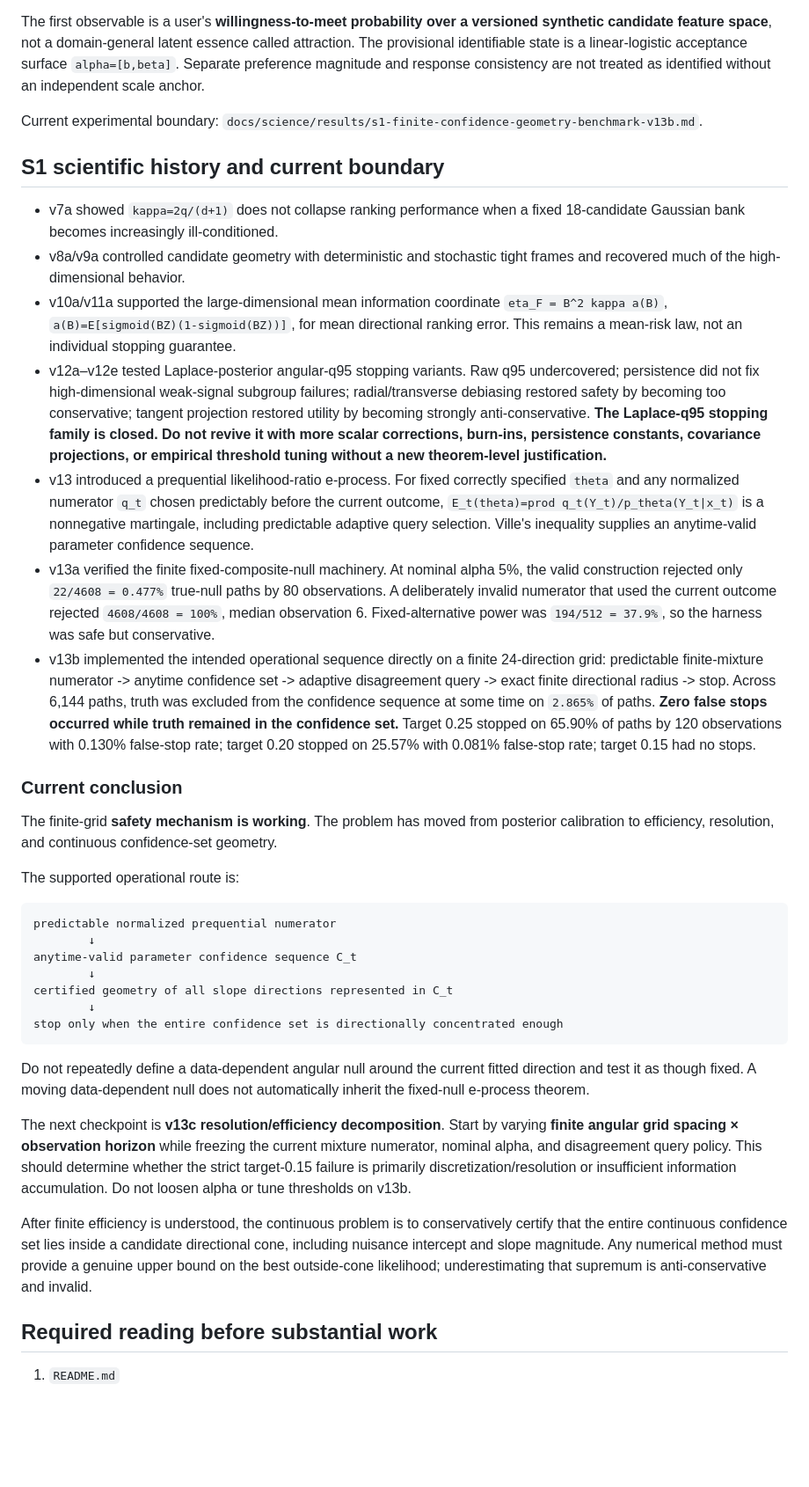
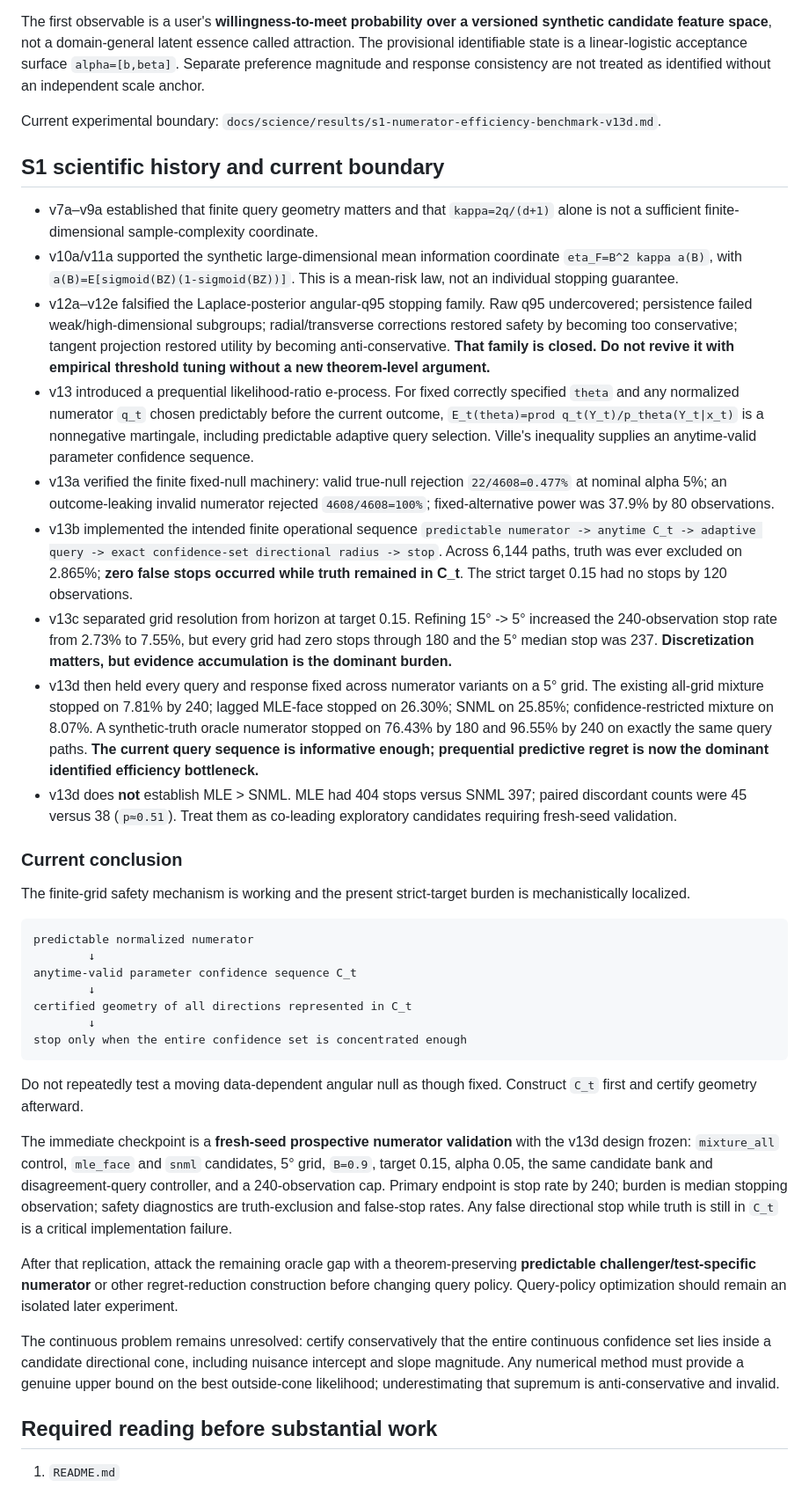
Before and after one commit to Kajin-0/mosaic, a Markdown page: AGENTS.md, the part around one of its changes. Shown at 88% size. GitHub-like rendering; blank space fills up the shorter version.

````diff
--- a/AGENTS.md
+++ b/AGENTS.md
@@ -12,41 +12,41 @@ The active S1 question is: what is the smallest user-specific preference state t
 
 The first observable is a user's **willingness-to-meet probability over a versioned synthetic candidate feature space**, not a domain-general latent essence called attraction. The provisional identifiable state is a linear-logistic acceptance surface `alpha=[b,beta]`. Separate preference magnitude and response consistency are not treated as identified without an independent scale anchor.
 
-Current experimental boundary: `docs/science/results/s1-finite-confidence-geometry-benchmark-v13b.md`.
+Current experimental boundary: `docs/science/results/s1-numerator-efficiency-benchmark-v13d.md`.
 
 ## S1 scientific history and current boundary
 
-- v7a showed `kappa=2q/(d+1)` does not collapse ranking performance when a fixed 18-candidate Gaussian bank becomes increasingly ill-conditioned.
-- v8a/v9a controlled candidate geometry with deterministic and stochastic tight frames and recovered much of the high-dimensional behavior.
-- v10a/v11a supported the large-dimensional mean information coordinate
-  `eta_F = B^2 kappa a(B)`, `a(B)=E[sigmoid(BZ)(1-sigmoid(BZ))]`, for mean directional ranking error. This remains a mean-risk law, not an individual stopping guarantee.
-- v12a–v12e tested Laplace-posterior angular-q95 stopping variants. Raw q95 undercovered; persistence did not fix high-dimensional weak-signal subgroup failures; radial/transverse debiasing restored safety by becoming too conservative; tangent projection restored utility by becoming strongly anti-conservative. **The Laplace-q95 stopping family is closed. Do not revive it with more scalar corrections, burn-ins, persistence constants, covariance projections, or empirical threshold tuning without a new theorem-level justification.**
-- v13 introduced a prequential likelihood-ratio e-process. For fixed correctly specified `theta` and any normalized numerator `q_t` chosen predictably before the current outcome,
-  `E_t(theta)=prod q_t(Y_t)/p_theta(Y_t|x_t)` is a nonnegative martingale, including predictable adaptive query selection. Ville's inequality supplies an anytime-valid parameter confidence sequence.
-- v13a verified the finite fixed-composite-null machinery. At nominal alpha 5%, the valid construction rejected only `22/4608 = 0.477%` true-null paths by 80 observations. A deliberately invalid numerator that used the current outcome rejected `4608/4608 = 100%`, median observation 6. Fixed-alternative power was `194/512 = 37.9%`, so the harness was safe but conservative.
-- v13b implemented the intended operational sequence directly on a finite 24-direction grid: predictable finite-mixture numerator -> anytime confidence set -> adaptive disagreement query -> exact finite directional radius -> stop. Across 6,144 paths, truth was excluded from the confidence sequence at some time on `2.865%` of paths. **Zero false stops occurred while truth remained in the confidence set.** Target 0.25 stopped on 65.90% of paths by 120 observations with 0.130% false-stop rate; target 0.20 stopped on 25.57% with 0.081% false-stop rate; target 0.15 had no stops.
+- v7a–v9a established that finite query geometry matters and that `kappa=2q/(d+1)` alone is not a sufficient finite-dimensional sample-complexity coordinate.
+- v10a/v11a supported the synthetic large-dimensional mean information coordinate `eta_F=B^2 kappa a(B)`, with `a(B)=E[sigmoid(BZ)(1-sigmoid(BZ))]`. This is a mean-risk law, not an individual stopping guarantee.
+- v12a–v12e falsified the Laplace-posterior angular-q95 stopping family. Raw q95 undercovered; persistence failed weak/high-dimensional subgroups; radial/transverse corrections restored safety by becoming too conservative; tangent projection restored utility by becoming anti-conservative. **That family is closed. Do not revive it with empirical threshold tuning without a new theorem-level argument.**
+- v13 introduced a prequential likelihood-ratio e-process. For fixed correctly specified `theta` and any normalized numerator `q_t` chosen predictably before the current outcome, `E_t(theta)=prod q_t(Y_t)/p_theta(Y_t|x_t)` is a nonnegative martingale, including predictable adaptive query selection. Ville's inequality supplies an anytime-valid parameter confidence sequence.
+- v13a verified the finite fixed-null machinery: valid true-null rejection `22/4608=0.477%` at nominal alpha 5%; an outcome-leaking invalid numerator rejected `4608/4608=100%`; fixed-alternative power was 37.9% by 80 observations.
+- v13b implemented the intended finite operational sequence `predictable numerator -> anytime C_t -> adaptive query -> exact confidence-set directional radius -> stop`. Across 6,144 paths, truth was ever excluded on 2.865%; **zero false stops occurred while truth remained in C_t**. The strict target 0.15 had no stops by 120 observations.
+- v13c separated grid resolution from horizon at target 0.15. Refining 15° -> 5° increased the 240-observation stop rate from 2.73% to 7.55%, but every grid had zero stops through 180 and the 5° median stop was 237. **Discretization matters, but evidence accumulation is the dominant burden.**
+- v13d then held every query and response fixed across numerator variants on a 5° grid. The existing all-grid mixture stopped on 7.81% by 240; lagged MLE-face stopped on 26.30%; SNML on 25.85%; confidence-restricted mixture on 8.07%. A synthetic-truth oracle numerator stopped on 76.43% by 180 and 96.55% by 240 on exactly the same query paths. **The current query sequence is informative enough; prequential predictive regret is now the dominant identified efficiency bottleneck.**
+- v13d does **not** establish MLE > SNML. MLE had 404 stops versus SNML 397; paired discordant counts were 45 versus 38 (`p≈0.51`). Treat them as co-leading exploratory candidates requiring fresh-seed validation.
 
 ### Current conclusion
 
-The finite-grid **safety mechanism is working**. The problem has moved from posterior calibration to efficiency, resolution, and continuous confidence-set geometry.
-
-The supported operational route is:
+The finite-grid safety mechanism is working and the present strict-target burden is mechanistically localized.
 
 ```text
-predictable normalized prequential numerator
+predictable normalized numerator
         ↓
 anytime-valid parameter confidence sequence C_t
         ↓
-certified geometry of all slope directions represented in C_t
+certified geometry of all directions represented in C_t
         ↓
-stop only when the entire confidence set is directionally concentrated enough
+stop only when the entire confidence set is concentrated enough
 ```
 
-Do not repeatedly define a data-dependent angular null around the current fitted direction and test it as though fixed. A moving data-dependent null does not automatically inherit the fixed-null e-process theorem.
+Do not repeatedly test a moving data-dependent angular null as though fixed. Construct `C_t` first and certify geometry afterward.
 
-The next checkpoint is **v13c resolution/efficiency decomposition**. Start by varying **finite angular grid spacing × observation horizon** while freezing the current mixture numerator, nominal alpha, and disagreement query policy. This should determine whether the strict target-0.15 failure is primarily discretization/resolution or insufficient information accumulation. Do not loosen alpha or tune thresholds on v13b.
+The immediate checkpoint is a **fresh-seed prospective numerator validation** with the v13d design frozen: `mixture_all` control, `mle_face` and `snml` candidates, 5° grid, `B=0.9`, target 0.15, alpha 0.05, the same candidate bank and disagreement-query controller, and a 240-observation cap. Primary endpoint is stop rate by 240; burden is median stopping observation; safety diagnostics are truth-exclusion and false-stop rates. Any false directional stop while truth is still in `C_t` is a critical implementation failure.
 
-After finite efficiency is understood, the continuous problem is to conservatively certify that the entire continuous confidence set lies inside a candidate directional cone, including nuisance intercept and slope magnitude. Any numerical method must provide a genuine upper bound on the best outside-cone likelihood; underestimating that supremum is anti-conservative and invalid.
+After that replication, attack the remaining oracle gap with a theorem-preserving **predictable challenger/test-specific numerator** or other regret-reduction construction before changing query policy. Query-policy optimization should remain an isolated later experiment.
+
+The continuous problem remains unresolved: certify conservatively that the entire continuous confidence set lies inside a candidate directional cone, including nuisance intercept and slope magnitude. Any numerical method must provide a genuine upper bound on the best outside-cone likelihood; underestimating that supremum is anti-conservative and invalid.
 
 ## Required reading before substantial work
 
````
Also changed, not shown: other parts of AGENTS.md (+23 -34 lines).
